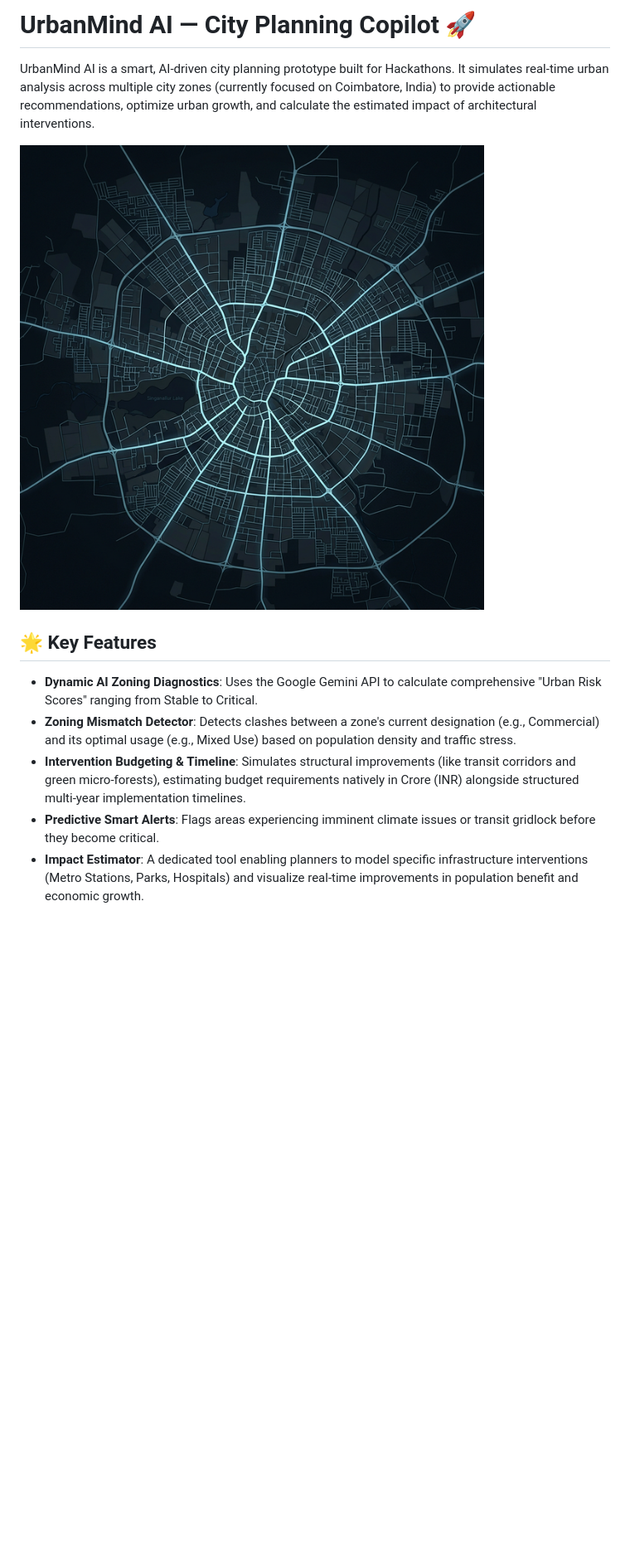
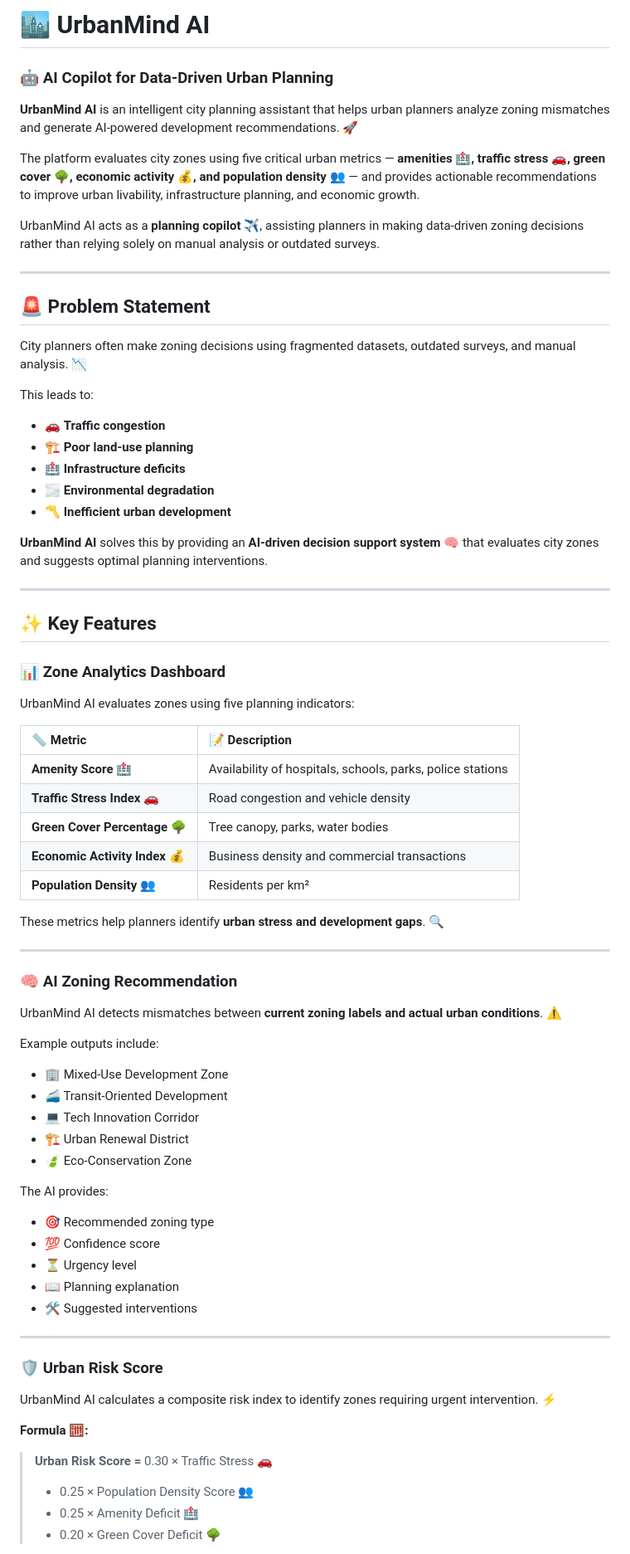
Before and after one commit to Rampradeep31/urbanMind_AI, a Markdown page: README.md, the part around one of its changes. Shown at 83% size. Rendered like a GitHub page; blank space fills up the shorter version.

Commit message:
docs: Update README with extensive documentation and emojis

```diff
--- a/README.md
+++ b/README.md
@@ -1,13 +1,73 @@
-# UrbanMind AI — City Planning Copilot 🚀
+# 🏙️ UrbanMind AI
 
-UrbanMind AI is a smart, AI-driven city planning prototype built for Hackathons. It simulates real-time urban analysis across multiple city zones (currently focused on Coimbatore, India) to provide actionable recommendations, optimize urban growth, and calculate the estimated impact of architectural interventions.
+### 🤖 AI Copilot for Data-Driven Urban Planning
 
-![UrbanMind AI Dashboard](frontend/assets/maps/coimbatore-map.png)
+**UrbanMind AI** is an intelligent city planning assistant that helps urban planners analyze zoning mismatches and generate AI-powered development recommendations. 🚀
 
-## 🌟 Key Features
+The platform evaluates city zones using five critical urban metrics — **amenities 🏥, traffic stress 🚗, green cover 🌳, economic activity 💰, and population density 👥** — and provides actionable recommendations to improve urban livability, infrastructure planning, and economic growth.
 
-*   **Dynamic AI Zoning Diagnostics**: Uses the Google Gemini API to calculate comprehensive "Urban Risk Scores" ranging from Stable to Critical.
-*   **Zoning Mismatch Detector**: Detects clashes between a zone's current designation (e.g., Commercial) and its optimal usage (e.g., Mixed Use) based on population density and traffic stress.
-*   **Intervention Budgeting & Timeline**: Simulates structural improvements (like transit corridors and green micro-forests), estimating budget requirements natively in Crore (INR) alongside structured multi-year implementation timelines.
-*   **Predictive Smart Alerts**: Flags areas experiencing imminent climate issues or transit gridlock before they become critical.
-*   **Impact Estimator**: A dedicated tool enabling planners to model specific infrastructure interventions (Metro Stations, Parks, Hospitals) and visualize real-time improvements in population benefit and economic growth.
+UrbanMind AI acts as a **planning copilot ✈️**, assisting planners in making data-driven zoning decisions rather than relying solely on manual analysis or outdated surveys.
+
+---
+
+## 🚨 Problem Statement
+
+City planners often make zoning decisions using fragmented datasets, outdated surveys, and manual analysis. 📉
+
+This leads to:
+* 🚗 **Traffic congestion**
+* 🏗️ **Poor land-use planning**
+* 🏥 **Infrastructure deficits**
+* 🌫️ **Environmental degradation**
+* 〽️ **Inefficient urban development**
+
+**UrbanMind AI** solves this by providing an **AI-driven decision support system 🧠** that evaluates city zones and suggests optimal planning interventions.
+
+---
+
+## ✨ Key Features
+
+### 📊 Zone Analytics Dashboard
+UrbanMind AI evaluates zones using five planning indicators:
+
+| 📏 Metric | 📝 Description |
+| :--- | :--- |
+| **Amenity Score 🏥** | Availability of hospitals, schools, parks, police stations |
+| **Traffic Stress Index 🚗** | Road congestion and vehicle density |
+| **Green Cover Percentage 🌳** | Tree canopy, parks, water bodies |
+| **Economic Activity Index 💰** | Business density and commercial transactions |
+| **Population Density 👥** | Residents per km² |
+
+These metrics help planners identify **urban stress and development gaps**. 🔍
+
+---
+
+### 🧠 AI Zoning Recommendation
+UrbanMind AI detects mismatches between **current zoning labels and actual urban conditions**. ⚠️
+
+Example outputs include:
+* 🏢 Mixed-Use Development Zone
+* 🚄 Transit-Oriented Development
+* 💻 Tech Innovation Corridor
+* 🏗️ Urban Renewal District
+* 🍃 Eco-Conservation Zone
+
+The AI provides:
+* 🎯 Recommended zoning type
+* 💯 Confidence score
+* ⏳ Urgency level
+* 📖 Planning explanation
+* 🛠️ Suggested interventions
+
+---
+
+### 🛡️ Urban Risk Score
+UrbanMind AI calculates a composite risk index to identify zones requiring urgent intervention. ⚡
+
+**Formula 🧮:**
+> **Urban Risk Score =**
+> 0.30 × Traffic Stress 🚗
+> + 0.25 × Population Density Score 👥
+> + 0.25 × Amenity Deficit 🏥
+> + 0.20 × Green Cover Deficit 🌳
+
```
Also changed, not shown: other parts of README.md (+271 -59 lines).
